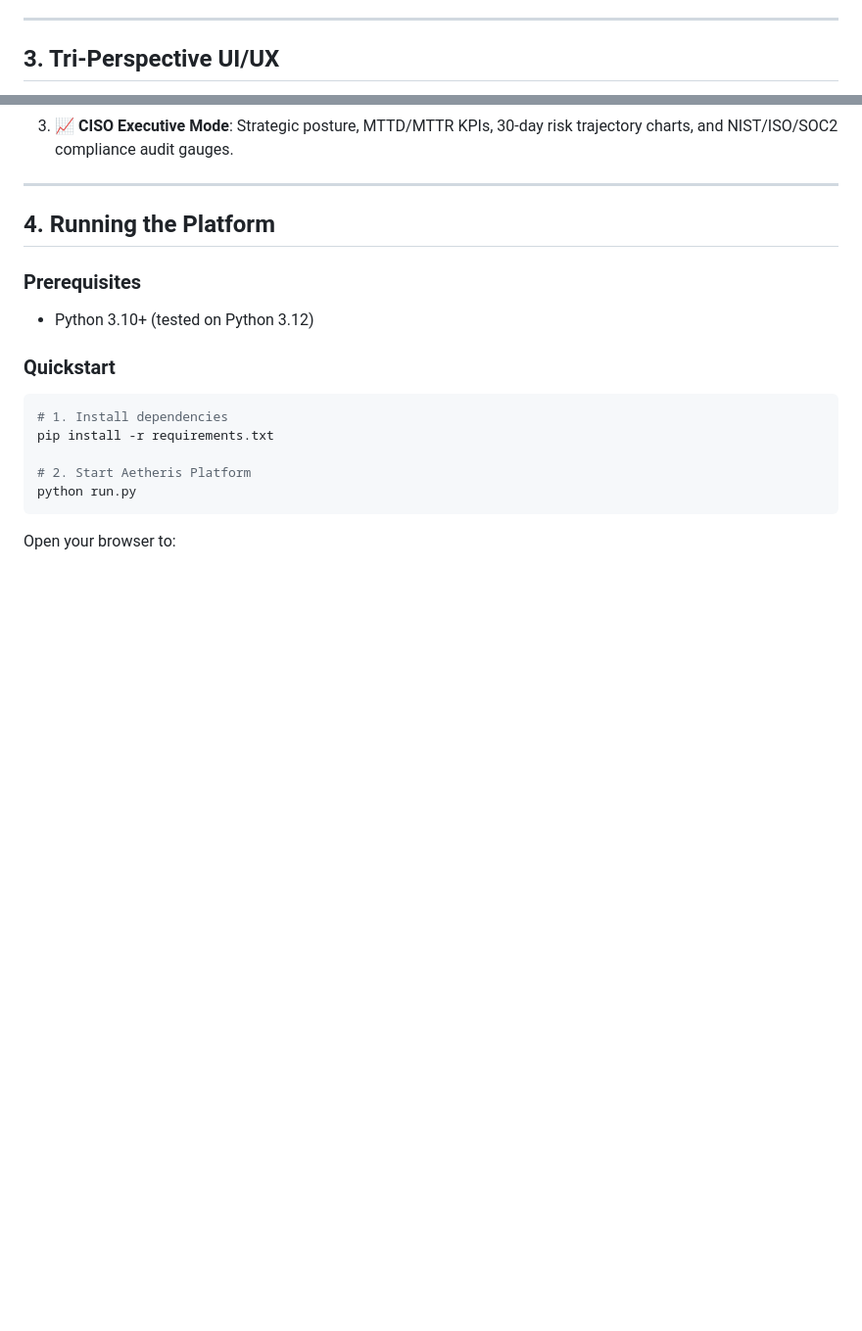
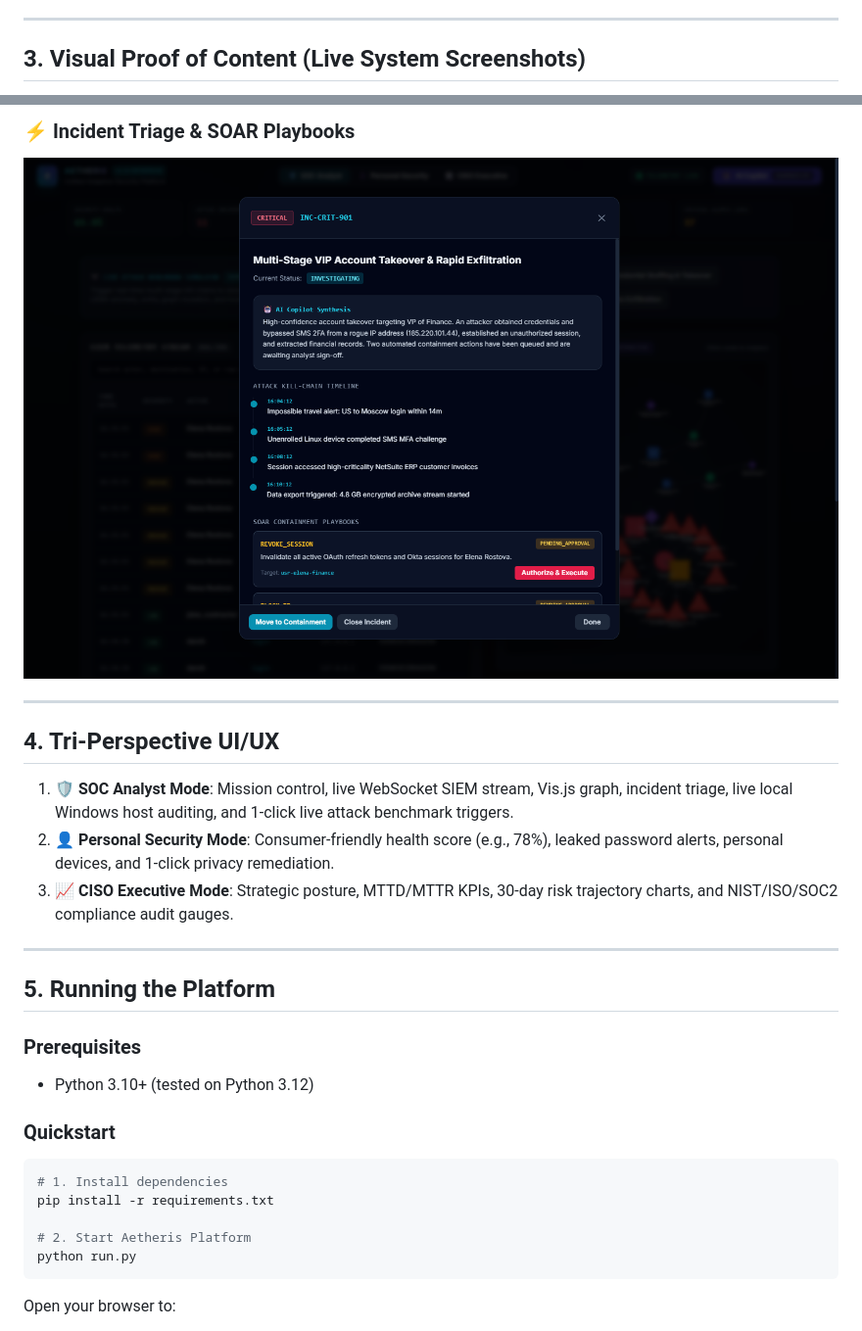
Before and after one commit to DarshanM0022/Dual-Mode-Enterprise-Personal-Architecture, a Markdown page: README.md, 2 parts joined by grey strips. Shown at 98% size. GitHub-like rendering; pictures changed too: docs/screenshots/05_incident_triage_modal.png (added); blank space fills up the shorter version.

Commit message:
docs: add real screenshots and deep proof of content documentation

```diff
--- a/README.md
+++ b/README.md
@@ -105,5 +105,5 @@ $$\text{User} \longleftrightarrow \text{Device} \longleftrightarrow \text{Accoun
 
 ---
 
-## 3. Tri-Perspective UI/UX
+## 3. Visual Proof of Content (Live System Screenshots)
 
@@ -112,8 +124,17 @@ $$\text{User} \longleftrightarrow \text{Device} \longleftrightarrow \text{Accoun
+### ⚡ Incident Triage & SOAR Playbooks
+![Incident Triage Modal](docs/screenshots/05_incident_triage_modal.png)
+
+---
+
+## 4. Tri-Perspective UI/UX
+
+1. **🛡️ SOC Analyst Mode**: Mission control, live WebSocket SIEM stream, Vis.js graph, incident triage, live local Windows host auditing, and 1-click live attack benchmark triggers.
+2. **👤 Personal Security Mode**: Consumer-friendly health score (e.g., 78%), leaked password alerts, personal devices, and 1-click privacy remediation.
 3. **📈 CISO Executive Mode**: Strategic posture, MTTD/MTTR KPIs, 30-day risk trajectory charts, and NIST/ISO/SOC2 compliance audit gauges.
 
 ---
 
-## 4. Running the Platform
+## 5. Running the Platform
 
 ### Prerequisites
 - Python 3.10+ (tested on Python 3.12)
```
Also changed, not shown: other parts of README.md (+14 -2 lines), PROOF_OF_CONTENT.md (added, +136 -0 lines), docs/screenshots/01_soc_analyst_dashboard.png (added), docs/screenshots/02_personal_security_center.png (added), docs/screenshots/03_ciso_executive_posture.png (added), docs/screenshots/04_ai_copilot_drawer.png (added), 1 other file.
